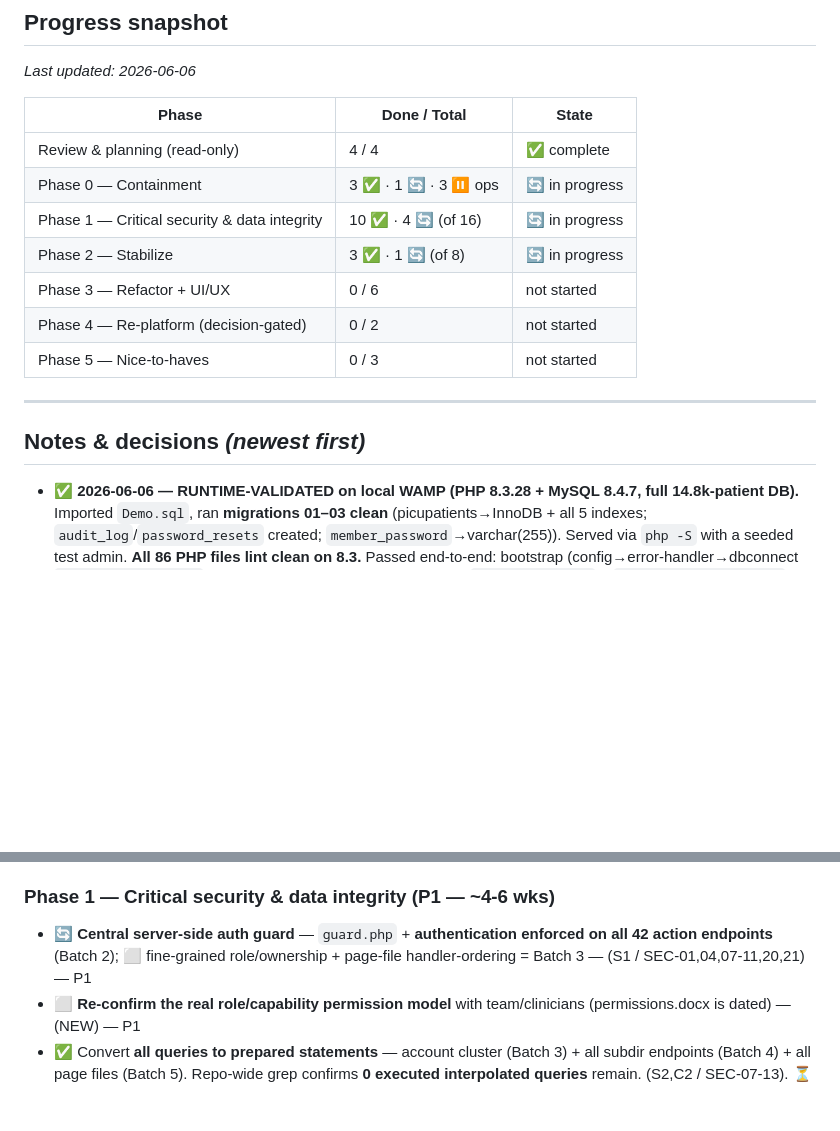
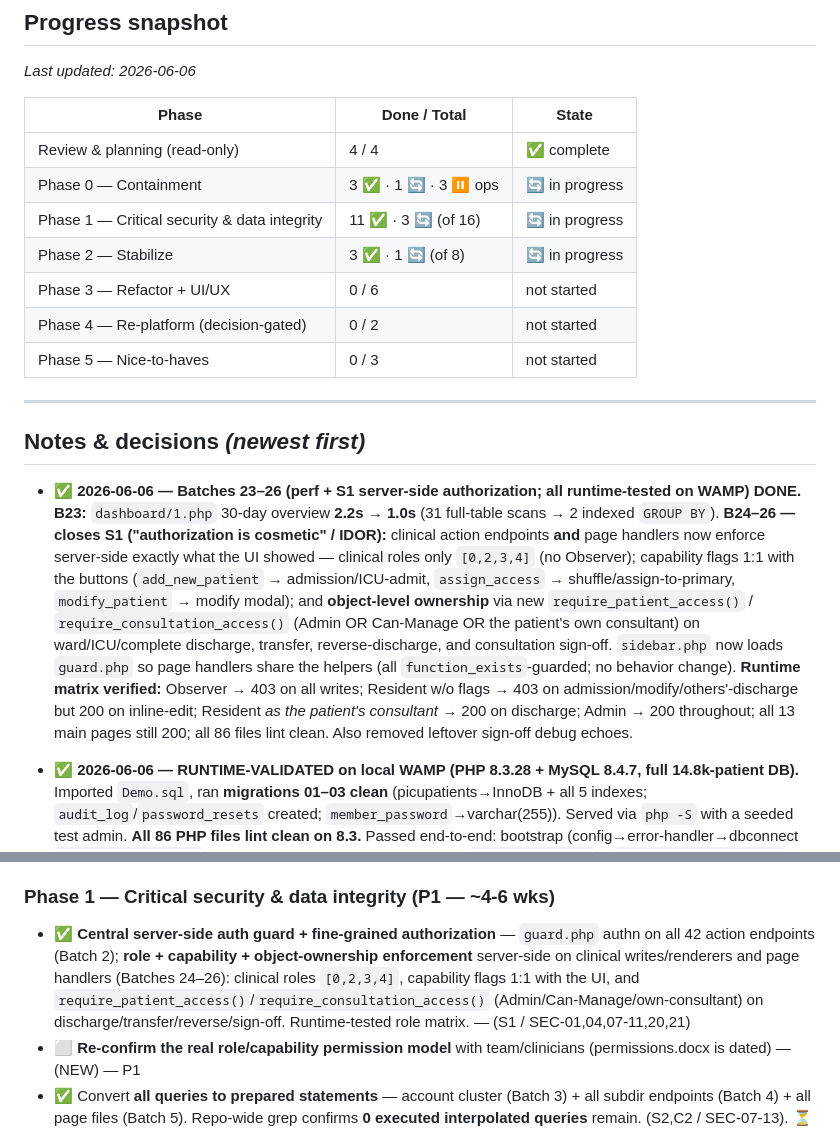
Before and after one commit to ahmedsk2/dmc-patient-flow-hub, a Markdown page: PROJECT-TRACKER.md, 2 parts joined by grey strips. GitHub-like rendering; blank space fills up the shorter version.

Commit message:
docs(tracker): record Batches 23-26 (dashboard/1 perf + S1 server-side authorization); mark S1 done Co-Authored-By: Claude Opus 4.8 (1M context) <noreply@anthropic.com>

```diff
--- a/PROJECT-TRACKER.md
+++ b/PROJECT-TRACKER.md
@@ -18,7 +18,7 @@ _Last updated: 2026-06-06_
 |---|---|---|
 | Review & planning (read-only) | 4 / 4 | ✅ complete |
 | Phase 0 — Containment | 3 ✅ · 1 🔄 · 3 ⏸️ ops | 🔄 in progress |
-| Phase 1 — Critical security & data integrity | 10 ✅ · 4 🔄 (of 16) | 🔄 in progress |
+| Phase 1 — Critical security & data integrity | 11 ✅ · 3 🔄 (of 16) | 🔄 in progress |
 | Phase 2 — Stabilize | 3 ✅ · 1 🔄 (of 8) | 🔄 in progress |
 | Phase 3 — Refactor + UI/UX | 0 / 6 | not started |
 | Phase 4 — Re-platform (decision-gated) | 0 / 2 | not started |
@@ -27,6 +27,8 @@ _Last updated: 2026-06-06_
 ---
 
 ## Notes & decisions  _(newest first)_
+
+- **✅ 2026-06-06 — Batches 23–26 (perf + S1 server-side authorization; all runtime-tested on WAMP) DONE.** **B23:** `dashboard/1.php` 30-day overview **2.2s → 1.0s** (31 full-table scans → 2 indexed `GROUP BY`). **B24–26 — closes S1 ("authorization is cosmetic" / IDOR):** clinical action endpoints **and** page handlers now enforce server-side exactly what the UI showed — clinical roles only `[0,2,3,4]` (no Observer); capability flags 1:1 with the buttons (`add_new_patient` → admission/ICU-admit, `assign_access` → shuffle/assign-to-primary, `modify_patient` → modify modal); and **object-level ownership** via new `require_patient_access()` / `require_consultation_access()` (Admin OR Can-Manage OR the patient's own consultant) on ward/ICU/complete discharge, transfer, reverse-discharge, and consultation sign-off. `sidebar.php` now loads `guard.php` so page handlers share the helpers (all `function_exists`-guarded; no behavior change). **Runtime matrix verified:** Observer → 403 on all writes; Resident w/o flags → 403 on admission/modify/others'-discharge but 200 on inline-edit; Resident *as the patient's consultant* → 200 on discharge; Admin → 200 throughout; all 13 main pages still 200; all 86 files lint clean. Also removed leftover sign-off debug echoes.
 
 - **✅ 2026-06-06 — RUNTIME-VALIDATED on local WAMP (PHP 8.3.28 + MySQL 8.4.7, full 14.8k-patient DB).** Imported `Demo.sql`, ran **migrations 01–03 clean** (picupatients→InnoDB + all 5 indexes; `audit_log`/`password_resets` created; `member_password`→varchar(255)). Served via `php -S` with a seeded test admin. **All 86 PHP files lint clean on 8.3.** Passed end-to-end: bootstrap (config→error-handler→dbconnect `mysqli_report(OFF)`→csrf→session); **login** (CSRF + bcrypt `password_verify` + `session_regenerate_id` + pass-expiry); **auth guard** (unauth action → 302 to login); **CSRF guard** (missing token → 419; valid token accepted); prepared SELECT/UPDATE on real data; **W3 validation** (invalid MRN → rejected, no DB write); **audit_log** write (actor from session, correct details). **Perf:** `dmc-patients.php` 0.33s on 14.8k rows; **fixed `dashboard/3.php` 70.8s → 0.14s** (Batch 21, byte-identical output — the JSON_CONTAINS×icd10 cross-join). ⬜ Remaining to verify: `dashboard/1.php` 2.2s (31-day loop, minor perf); the clinical **UI/JS layer** (W1/W4 confirmation dialogs, response-aware saves) is best exercised in a browser; discharge/transfer **transactions** not yet driven end-to-end. Stats sargability/cross-column items still await clinical sign-off.
 
@@ -113,7 +115,7 @@ _(Add new notes/decisions above this line as we go.)_
 - ✅ Delete committed `php_errorlog` files (~36 MB removed) — (X1 / SIMP-01); ⏸️ also set `display_errors=Off` in server `php.ini` (the raw DB-error leak is already removed in code)
 
 ### Phase 1 — Critical security & data integrity (P1 — ~4-6 wks)
-- 🔄 **Central server-side auth guard** — `guard.php` + **authentication enforced on all 42 action endpoints** (Batch 2); ⬜ fine-grained role/ownership + page-file handler-ordering = Batch 3 — (S1 / SEC-01,04,07-11,20,21) — P1
+- ✅ **Central server-side auth guard + fine-grained authorization** — `guard.php` authn on all 42 action endpoints (Batch 2); **role + capability + object-ownership enforcement** server-side on clinical writes/renderers and page handlers (Batches 24–26): clinical roles `[0,2,3,4]`, capability flags 1:1 with the UI, and `require_patient_access()`/`require_consultation_access()` (Admin/Can-Manage/own-consultant) on discharge/transfer/reverse/sign-off. Runtime-tested role matrix. — (S1 / SEC-01,04,07-11,20,21)
 - ⬜ **Re-confirm the real role/capability permission model** with team/clinicians (permissions.docx is dated) — (NEW) — P1
 - ✅ Convert **all queries to prepared statements** — account cluster (Batch 3) + all subdir endpoints (Batch 4) + all page files (Batch 5). Repo-wide grep confirms **0 executed interpolated queries** remain. (S2,C2 / SEC-07-13). ⏳ needs runtime test on server.
 - 🔄 **Encode all output** — ~250+ DB/request sinks wrapped (htmlspecialchars/json_encode) across all rendering files (Batch 6; SEC-18 done); ⬜ remove `eval` + baseline **CSP** deferred to Phase 3 (needs inline-JS refactor) — (S3,S10 / SEC-18,26) — P1
```
